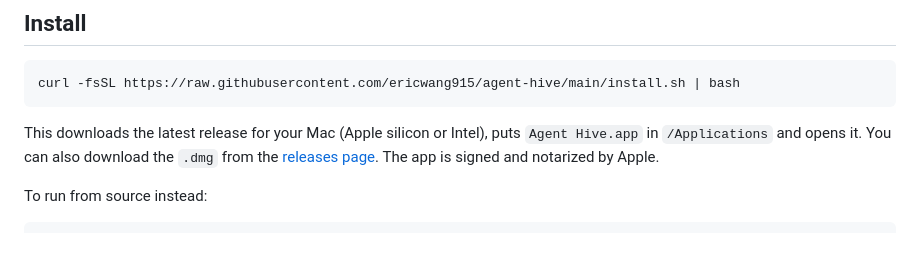
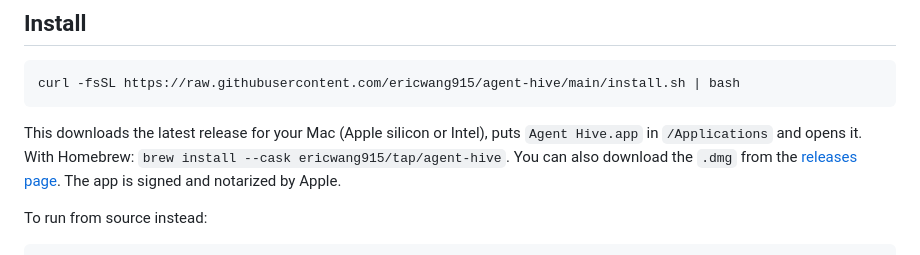
Before and after one commit to ericwang915/agent-hive, a Markdown page: README.md, the part around one of its changes. GitHub-like rendering.

Commit message:
Chinese README, a website under docs/, Homebrew install, hatch clip re-recorded
Co-Authored-By: Claude Fable 5.2 <noreply@anthropic.com>

````diff
--- a/README.md
+++ b/README.md
@@ -45,7 +45,7 @@ It uses the CLIs and logins you already have, including a Claude or ChatGPT subs
 curl -fsSL https://raw.githubusercontent.com/ericwang915/agent-hive/main/install.sh | bash
 ```
 
-This downloads the latest release for your Mac (Apple silicon or Intel), puts `Agent Hive.app` in `/Applications` and opens it. You can also download the `.dmg` from the [releases page](https://github.com/ericwang915/agent-hive/releases). The app is signed and notarized by Apple.
+This downloads the latest release for your Mac (Apple silicon or Intel), puts `Agent Hive.app` in `/Applications` and opens it. With Homebrew: `brew install --cask ericwang915/tap/agent-hive`. You can also download the `.dmg` from the [releases page](https://github.com/ericwang915/agent-hive/releases). The app is signed and notarized by Apple.
 
 To run from source instead:
 
````
Also changed, not shown: other parts of README.md (+1 -1 lines), README.zh-CN.md (added, +180 -0 lines), docs/icon.png (added), 3 other files.
